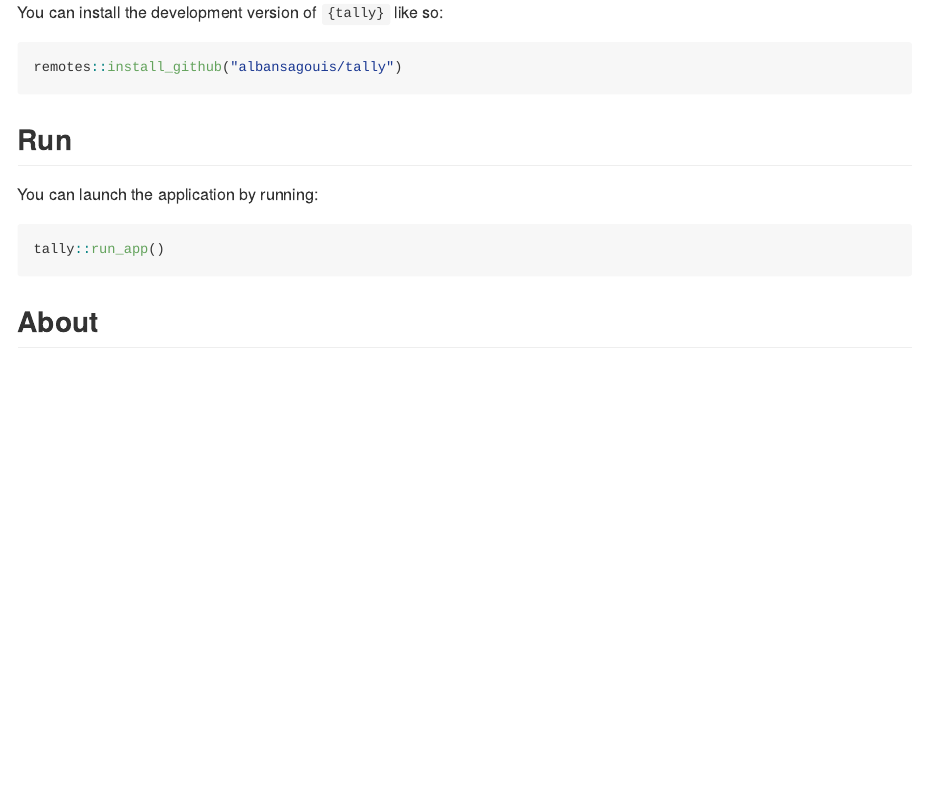
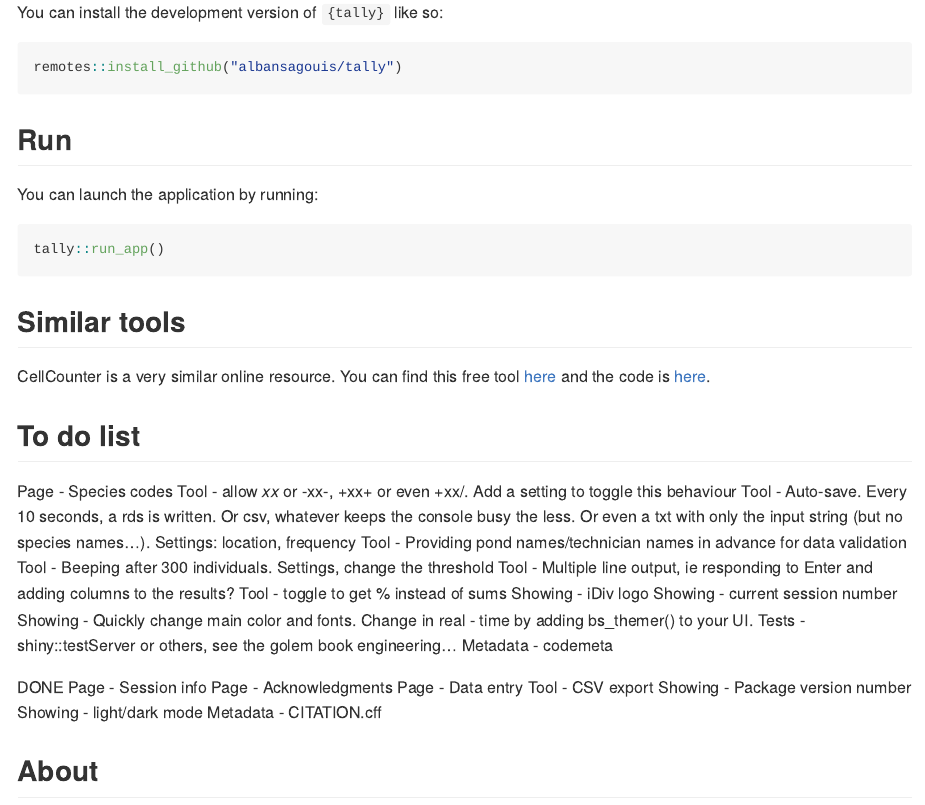
Before and after one commit to AlbanSagouis/tally, an R Markdown document (README.Rmd): the page in a window 1100 px wide, from 180 px down. Rendered offline with R 4.5, knitr and Pandoc, with nearby package versions; badge pictures from the web are left out.

Commit message:
metadata update

````diff
--- a/README.Rmd
+++ b/README.Rmd
@@ -34,6 +34,34 @@ You can launch the application by running:
 ```{r, eval = FALSE}
 tally::run_app()
 ```
+## Similar tools
+CellCounter is a very similar online resource. You can find this free tool
+[here](https://www.cellcountr.com/) and the code is
+[here](https://github.com/cellcounter/cellcounter).
+
+## To do list
+Page - Species codes
+Tool - allow *xx* or -xx-, +xx+ or even +xx/. Add a setting to toggle this behaviour
+Tool - Auto-save. Every 10 seconds, a rds is written. Or csv, whatever keeps the console busy the less. Or even a txt with only the input string (but no species names...). Settings: location, frequency
+Tool - Providing pond names/technician names in advance for data validation
+Tool - Beeping after 300 individuals. Settings, change the threshold
+Tool - Multiple line output, ie responding to Enter and adding columns to the results?
+Tool - toggle to get % instead of sums
+Showing - iDiv logo
+Showing - current session number
+Showing - Quickly change main color and fonts. Change in real - time by adding bs_themer() to your UI.
+Tests - shiny::testServer or others, see the golem book engineering...
+Metadata - codemeta
+
+
+DONE
+Page - Session info
+Page - Acknowledgments
+Page - Data entry
+Tool - CSV export
+Showing - Package version number
+Showing - light/dark mode
+Metadata - CITATION.cff
 
 ## About
 
````
Also changed, not shown: R/app_server.R (+5 -0 lines), README.md, README.Rmd (2 more changed lines), 4 other files.
